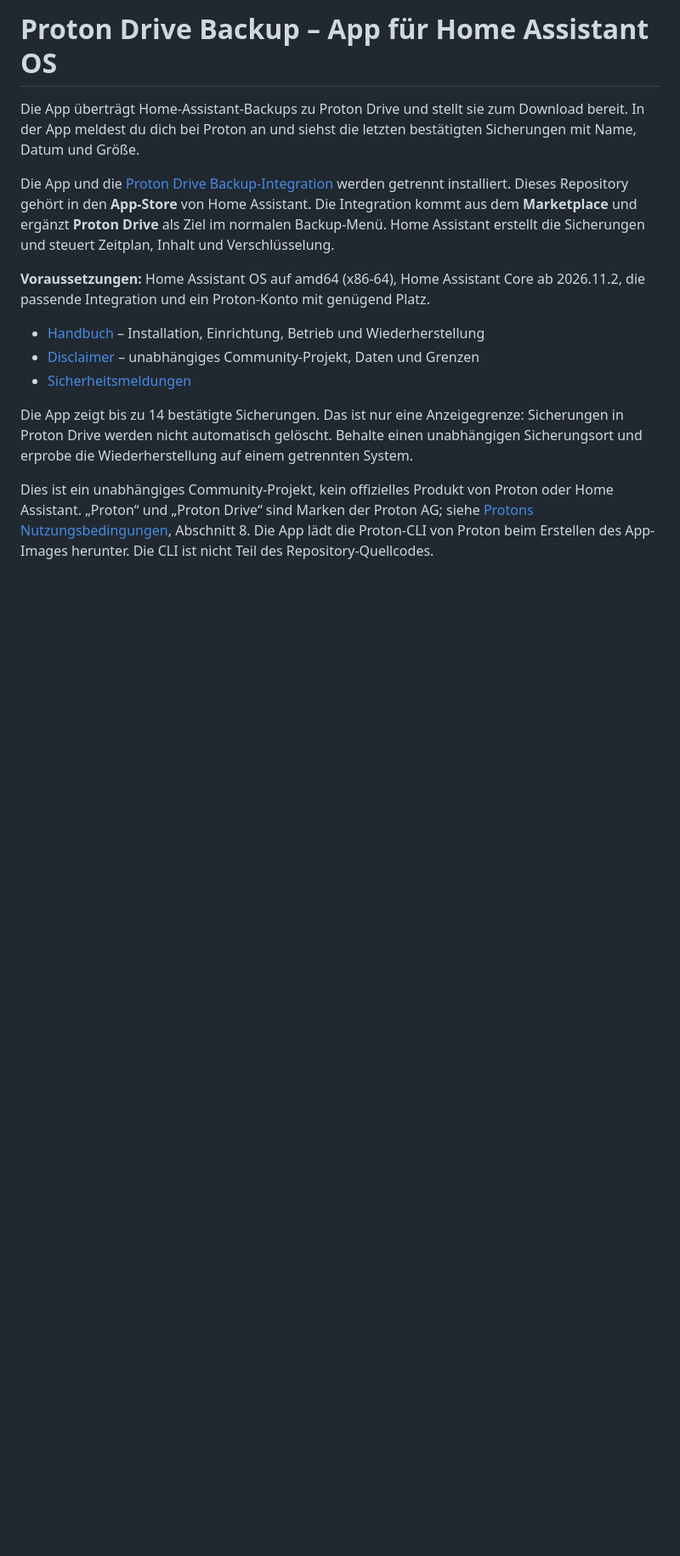
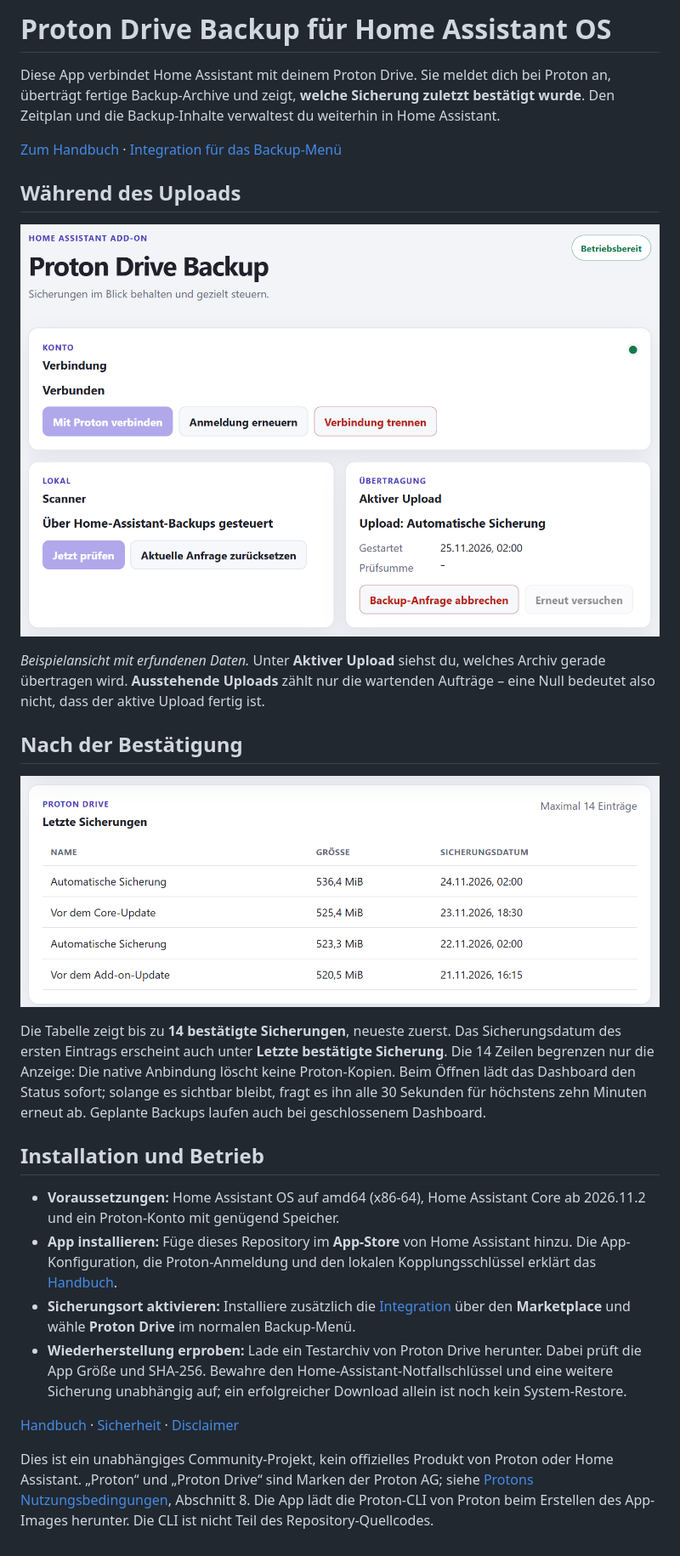
Before and after one commit to Fighterbomber001/Proton-drive-4-Homeassistant-App, a Markdown page: README.md, the part around the change. Shown at 85% size. Rendered like a GitHub page; pictures changed too: docs/bilder/dashboard-sicherungen.png (added), docs/bilder/dashboard-upload.png (added); blank space fills up the shorter version.

Commit message:
Dokumentation: Dashboard mit Beispielbildern zeigen

```diff
--- a/README.md
+++ b/README.md
@@ -1,15 +1,28 @@
-# Proton Drive Backup – App für Home Assistant OS
+# Proton Drive Backup für Home Assistant OS
 
-Die App überträgt Home-Assistant-Backups zu Proton Drive und stellt sie zum Download bereit. In der App meldest du dich bei Proton an und siehst die letzten bestätigten Sicherungen mit Name, Datum und Größe.
+Diese App verbindet Home Assistant mit deinem Proton Drive. Sie meldet dich bei Proton an, überträgt fertige Backup-Archive und zeigt, **welche Sicherung zuletzt bestätigt wurde**. Den Zeitplan und die Backup-Inhalte verwaltest du weiterhin in Home Assistant.
 
-Die App und die [Proton Drive Backup-Integration](https://github.com/Fighterbomber001/Proton-drive-4-Homeassistant) werden getrennt installiert. Dieses Repository gehört in den **App-Store** von Home Assistant. Die Integration kommt aus dem **Marketplace** und ergänzt **Proton Drive** als Ziel im normalen Backup-Menü. Home Assistant erstellt die Sicherungen und steuert Zeitplan, Inhalt und Verschlüsselung.
+[Zum Handbuch](HANDBUCH.md) · [Integration für das Backup-Menü](https://github.com/Fighterbomber001/Proton-drive-4-Homeassistant)
 
-**Voraussetzungen:** Home Assistant OS auf amd64 (x86-64), Home Assistant Core ab 2026.11.2, die passende Integration und ein Proton-Konto mit genügend Platz.
+## Während des Uploads
 
-- [Handbuch](HANDBUCH.md) – Installation, Einrichtung, Betrieb und Wiederherstellung
-- [Disclaimer](DISCLAIMER.md) – unabhängiges Community-Projekt, Daten und Grenzen
-- [Sicherheitsmeldungen](SECURITY.md)
+![App-Dashboard: Konto verbunden, „Automatische Sicherung“ wird übertragen; Startzeit und Abbruchknopf sind sichtbar](docs/bilder/dashboard-upload.png)
 
-Die App zeigt bis zu 14 bestätigte Sicherungen. Das ist nur eine Anzeigegrenze: Sicherungen in Proton Drive werden nicht automatisch gelöscht. Behalte einen unabhängigen Sicherungsort und erprobe die Wiederherstellung auf einem getrennten System.
+*Beispielansicht mit erfundenen Daten.* Unter **Aktiver Upload** siehst du, welches Archiv gerade übertragen wird. **Ausstehende Uploads** zählt nur die wartenden Aufträge – eine Null bedeutet also nicht, dass der aktive Upload fertig ist.
+
+## Nach der Bestätigung
+
+![Beispiel einer Sicherungsliste in der App mit Namen, Datum und Größe der bestätigten Proton-Kopien](docs/bilder/dashboard-sicherungen.png)
+
+Die Tabelle zeigt bis zu **14 bestätigte Sicherungen**, neueste zuerst. Das Sicherungsdatum des ersten Eintrags erscheint auch unter **Letzte bestätigte Sicherung**. Die 14 Zeilen begrenzen nur die Anzeige: Die native Anbindung löscht keine Proton-Kopien. Beim Öffnen lädt das Dashboard den Status sofort; solange es sichtbar bleibt, fragt es ihn alle 30 Sekunden für höchstens zehn Minuten erneut ab. Geplante Backups laufen auch bei geschlossenem Dashboard.
+
+## Installation und Betrieb
+
+- **Voraussetzungen:** Home Assistant OS auf amd64 (x86-64), Home Assistant Core ab 2026.11.2 und ein Proton-Konto mit genügend Speicher.
+- **App installieren:** Füge dieses Repository im **App-Store** von Home Assistant hinzu. Die App-Konfiguration, die Proton-Anmeldung und den lokalen Kopplungsschlüssel erklärt das [Handbuch](HANDBUCH.md).
+- **Sicherungsort aktivieren:** Installiere zusätzlich die [Integration](https://github.com/Fighterbomber001/Proton-drive-4-Homeassistant) über den **Marketplace** und wähle **Proton Drive** im normalen Backup-Menü.
+- **Wiederherstellung erproben:** Lade ein Testarchiv von Proton Drive herunter. Dabei prüft die App Größe und SHA-256. Bewahre den Home-Assistant-Notfallschlüssel und eine weitere Sicherung unabhängig auf; ein erfolgreicher Download allein ist noch kein System-Restore.
+
+[Handbuch](HANDBUCH.md) · [Sicherheit](SECURITY.md) · [Disclaimer](DISCLAIMER.md)
 
 Dies ist ein unabhängiges Community-Projekt, kein offizielles Produkt von Proton oder Home Assistant. „Proton“ und „Proton Drive“ sind Marken der Proton AG; siehe [Protons Nutzungsbedingungen](https://proton.me/legal/terms), Abschnitt 8. Die App lädt die Proton-CLI von Proton beim Erstellen des App-Images herunter. Die CLI ist nicht Teil des Repository-Quellcodes.
```
